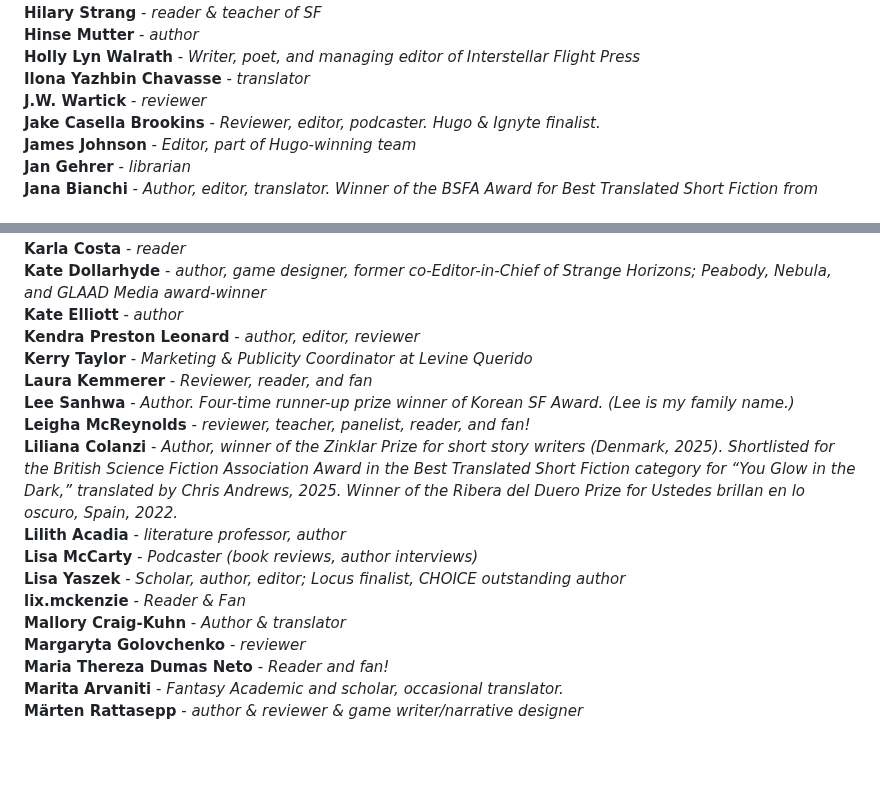
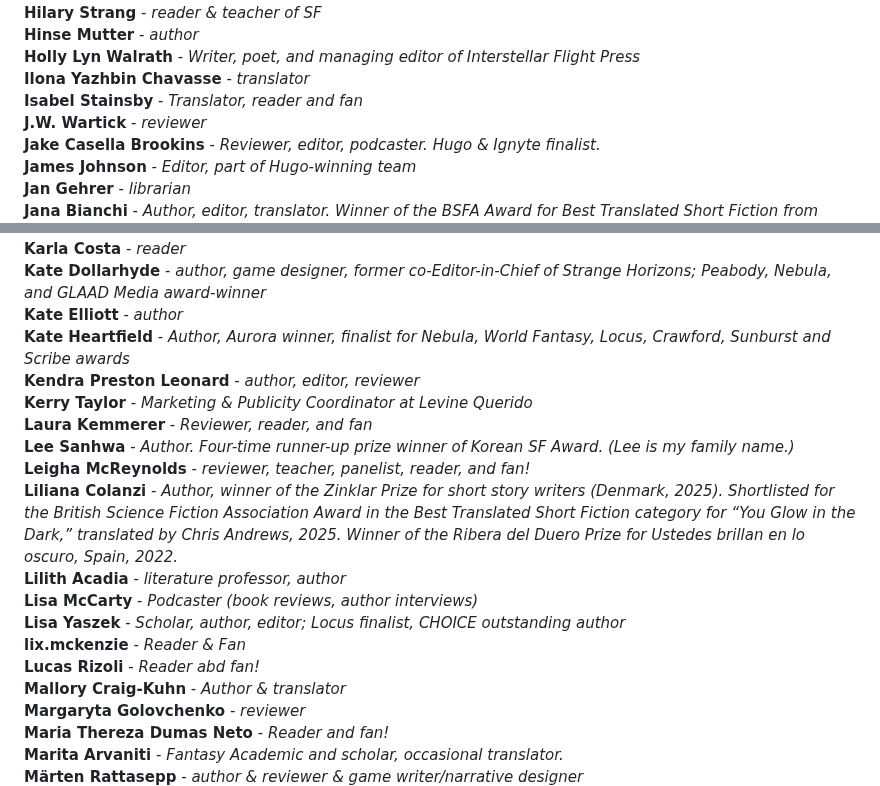
Before and after one commit to EdenKupe/translatedHugo, a Markdown page: signatories.md, 2 parts joined by grey strips. Drawn GitHub-style; blank space fills up the shorter version.

```diff
--- a/signatories.md
+++ b/signatories.md
@@ -93,6 +93,7 @@ This page will be updated with the names of folks who support the proposal to ad
 **Hinse Mutter** - *author* <br>
 **Holly Lyn Walrath** - *Writer, poet, and managing editor of Interstellar Flight Press* <br>
 **Ilona Yazhbin Chavasse** - *translator* <br>
+**Isabel Stainsby** - *Translator, reader and fan* <br>
 **J.W. Wartick** - *reviewer* <br>
 **Jake Casella Brookins** - *Reviewer, editor, podcaster. Hugo & Ignyte finalist.* <br>
 **James Johnson** - *Editor, part of Hugo-winning team* <br>
@@ -120,6 +121,7 @@ This page will be updated with the names of folks who support the proposal to ad
 **Karla Costa** - *reader* <br>
 **Kate Dollarhyde** - *author, game designer, former co-Editor-in-Chief of Strange Horizons; Peabody, Nebula, and GLAAD Media award-winner* <br>
 **Kate Elliott** - *author* <br>
+**Kate Heartfield** - *Author, Aurora winner, finalist for Nebula, World Fantasy, Locus, Crawford, Sunburst and Scribe awards* <br>
 **Kendra Preston Leonard** - *author, editor, reviewer* <br>
 **Kerry Taylor** - *Marketing & Publicity Coordinator at Levine Querido* <br>
 **Laura Kemmerer** - *Reviewer, reader, and fan* <br>
@@ -130,6 +132,7 @@ This page will be updated with the names of folks who support the proposal to ad
 **Lisa McCarty** - *Podcaster (book reviews, author interviews)* <br>
 **Lisa Yaszek** - *Scholar, author, editor; Locus finalist, CHOICE outstanding author* <br>
 **lix.mckenzie** - *Reader & Fan* <br>
+**Lucas Rizoli** - *Reader abd fan!* <br>
 **Mallory Craig-Kuhn** - *Author & translator* <br>
 **Margaryta Golovchenko** - *reviewer* <br>
 **Maria Thereza Dumas Neto** - *Reader and fan!* <br>
```
